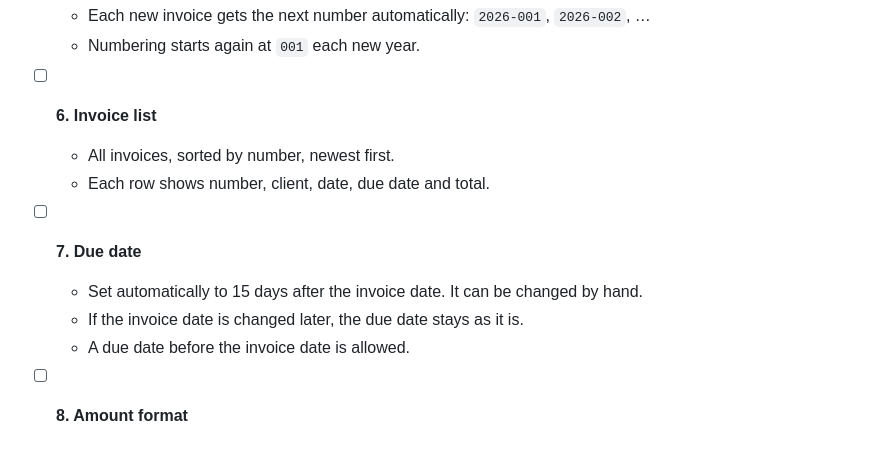
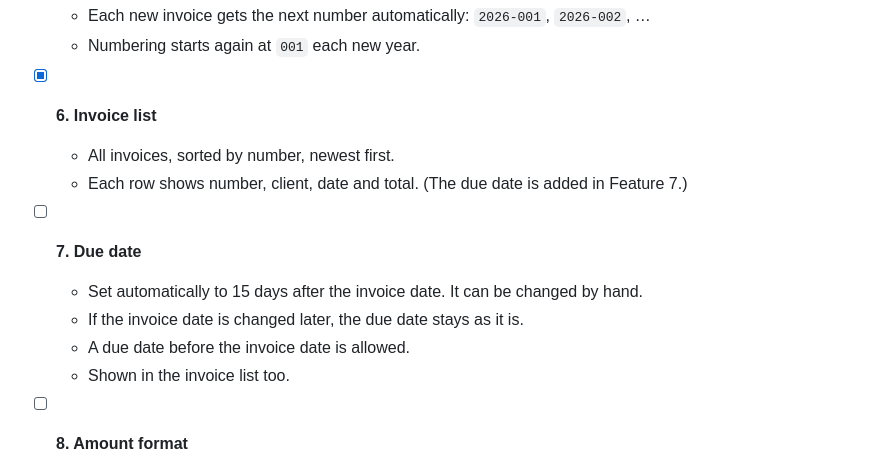
Before and after one commit to denissarajlic/invoiceapp, a Markdown page: plan.md, the part around the change. Drawn GitHub-style.

```diff
--- a/plan.md
+++ b/plan.md
@@ -38,14 +38,15 @@ We build one feature at a time, in this order. Each feature gets its own commit,
   - Each new invoice gets the next number automatically: `2026-001`, `2026-002`, …
   - Numbering starts again at `001` each new year.
 
-- [ ] **6. Invoice list**
+- [x] **6. Invoice list**
   - All invoices, sorted by number, newest first.
-  - Each row shows number, client, date, due date and total.
+  - Each row shows number, client, date and total. (The due date is added in Feature 7.)
 
 - [ ] **7. Due date**
   - Set automatically to 15 days after the invoice date. It can be changed by hand.
   - If the invoice date is changed later, the due date stays as it is.
   - A due date before the invoice date is allowed.
+  - Shown in the invoice list too.
 
 - [ ] **8. Amount format**
   - Two decimals and the currency, Bosnian style: `1.250,00 KM`.
```
Also changed, not shown: tracking.md (+10 -2 lines).
